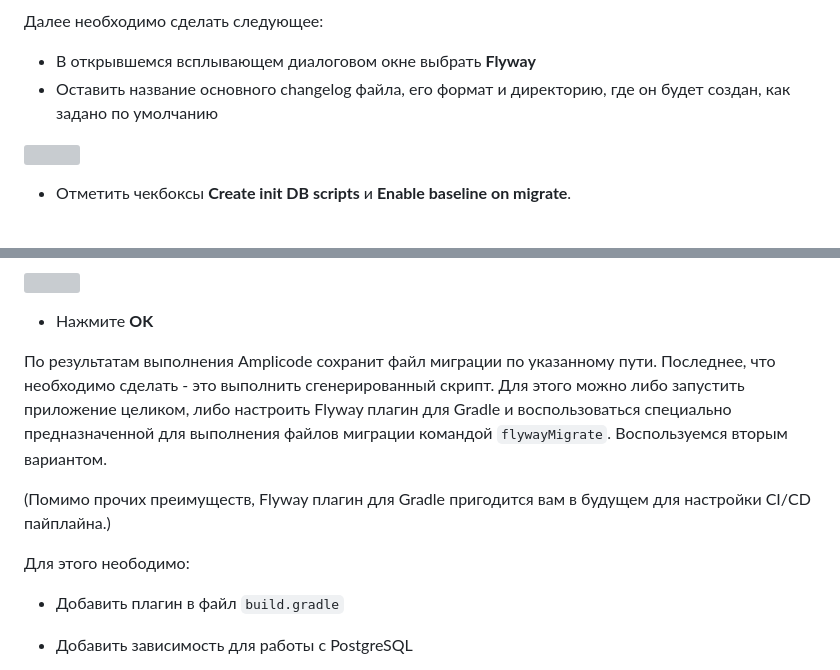
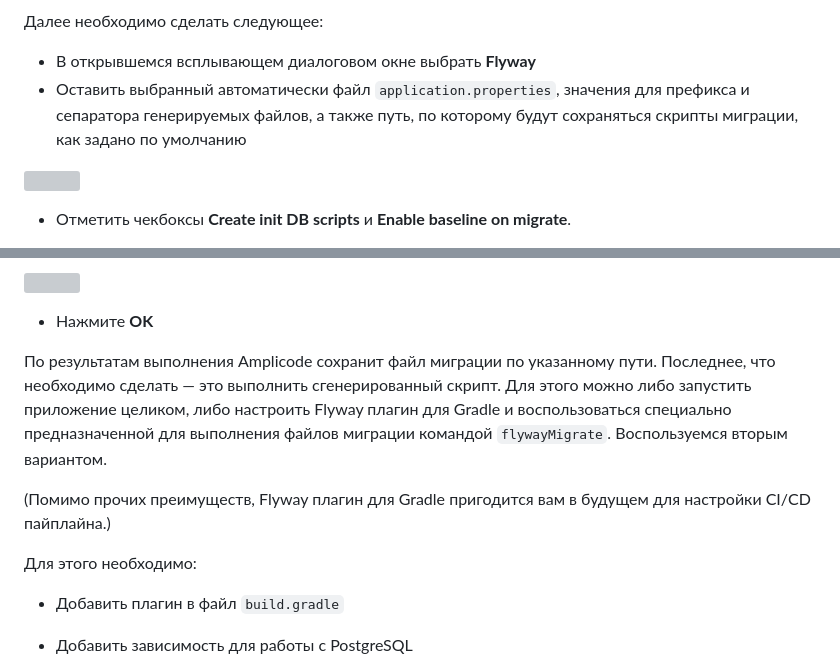
Before and after one commit to Amplicode/amplicode-tutorials, a Markdown page: flyway-and-spring-boot/text-based-guide/flyway-and-spring-boot.md, 2 parts joined by grey strips. Rendered like a GitHub page; grey boxes are pictures that could not be loaded.

Commit message:
Flyway guide - some last moment alterations to the text

```diff
--- a/flyway-and-spring-boot/text-based-guide/flyway-and-spring-boot.md
+++ b/flyway-and-spring-boot/text-based-guide/flyway-and-spring-boot.md
@@ -86,7 +86,8 @@ Amplicode Explorer позволяет добавить необходимые с
 
 Далее необходимо сделать следующее:
 * В открывшемся всплывающем диалоговом окне выбрать **Flyway**
-* Оставить название основного changelog файла, его формат и директорию, где он будет создан, как задано по умолчанию
+* Оставить выбранный автоматически файл `application.properties`, значения для префикса и сепаратора генерируемых файлов, а также путь, по которому будут сохраняться скрипты миграции, как задано по умолчанию
+
 <!-- This pic needs a replacement -->
   ![](images/choose-liquibase.png)
 * Отметить чекбоксы **Create init DB scripts** и **Enable baseline on migrate**.
@@ -115,11 +116,11 @@ Amplicode Explorer позволяет добавить необходимые с
 
 * Нажмите **OK**
 
-По результатам выполнения Amplicode сохранит файл миграции по указанному пути. Последнее, что необходимо сделать - это выполнить сгенерированный скрипт. Для этого можно либо запустить приложение целиком, либо настроить Flyway плагин для Gradle и воспользоваться специально предназначенной для выполнения файлов миграции командой `flywayMigrate`. Воспользуемся вторым вариантом.
+По результатам выполнения Amplicode сохранит файл миграции по указанному пути. Последнее, что необходимо сделать — это выполнить сгенерированный скрипт. Для этого можно либо запустить приложение целиком, либо настроить Flyway плагин для Gradle и воспользоваться специально предназначенной для выполнения файлов миграции командой `flywayMigrate`. Воспользуемся вторым вариантом.
 
 (Помимо прочих преимуществ, Flyway плагин для Gradle пригодится вам в будущем для настройки CI/CD пайплайна.)
 
-Для этого неободимо:
+Для этого необходимо:
 * Добавить плагин в файл `build.gradle`
 <!-- add code -->
 
```
